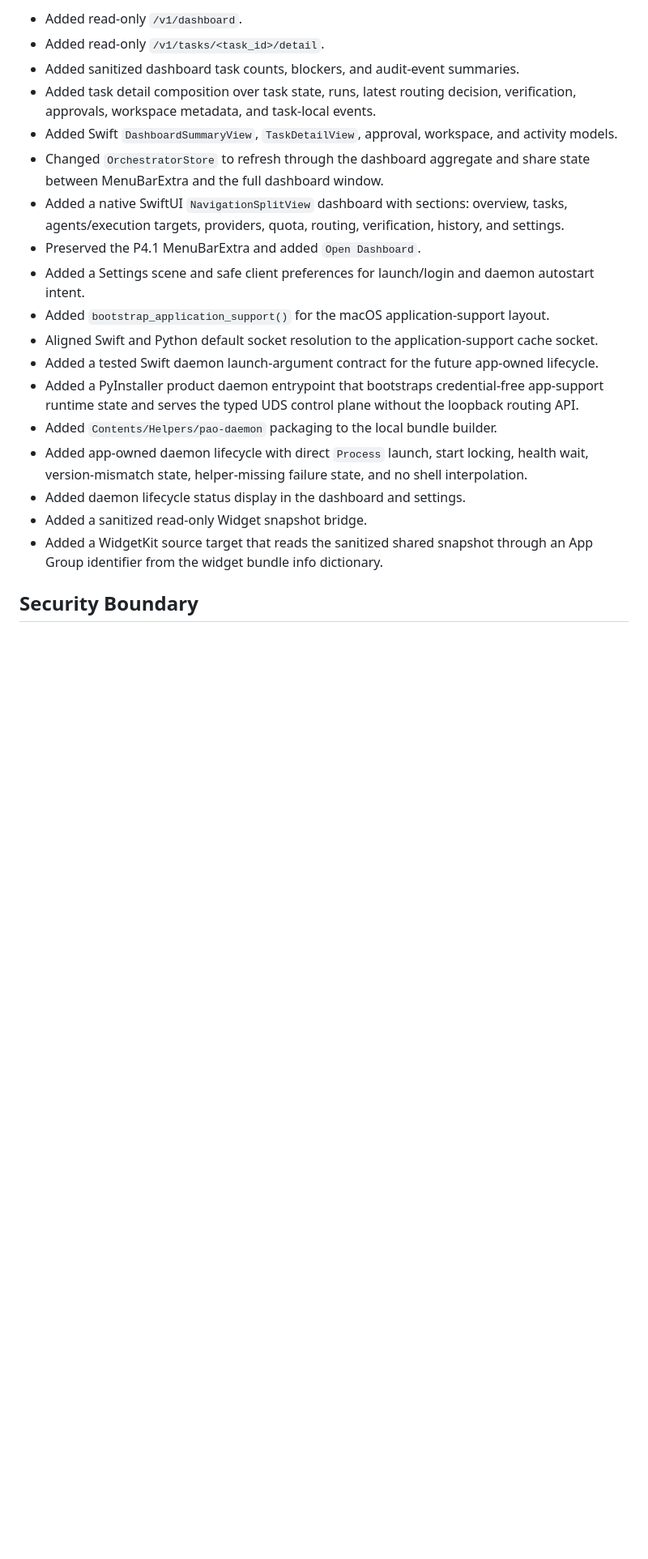
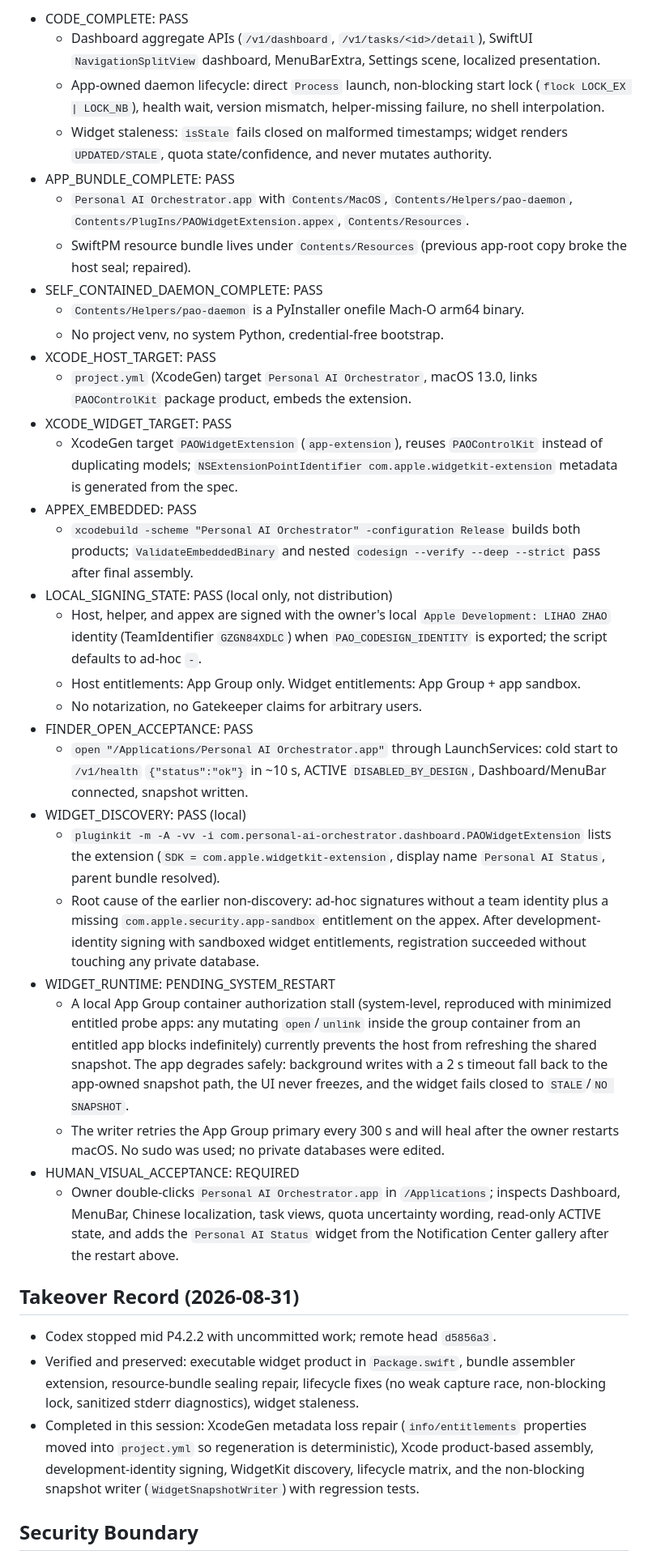
Before and after one commit to louisjia2008-ux/personal-ai-orchestrator, a Markdown page: docs/acceptance/P42_FULL_MACOS_DASHBOARD_WIDGETKIT_2026-08-31.md, the part around one of its changes. Shown at 81% size. Rendered like a GitHub page; blank space fills up the shorter version.

```diff
--- a/docs/acceptance/P42_FULL_MACOS_DASHBOARD_WIDGETKIT_2026-08-31.md
+++ b/docs/acceptance/P42_FULL_MACOS_DASHBOARD_WIDGETKIT_2026-08-31.md
@@ -18,29 +18,75 @@ Status: `P4_2_APP_DAEMON_WIDGET_SOURCE_ACCEPTED_APPEX_BLOCKED`
 
-- Added read-only `/v1/dashboard`.
-- Added read-only `/v1/tasks/<task_id>/detail`.
-- Added sanitized dashboard task counts, blockers, and audit-event summaries.
-- Added task detail composition over task state, runs, latest routing decision, verification,
-  approvals, workspace metadata, and task-local events.
-- Added Swift `DashboardSummaryView`, `TaskDetailView`, approval, workspace, and activity models.
-- Changed `OrchestratorStore` to refresh through the dashboard aggregate and share state between
-  MenuBarExtra and the full dashboard window.
-- Added a native SwiftUI `NavigationSplitView` dashboard with sections:
-  overview, tasks, agents/execution targets, providers, quota, routing, verification, history,
-  and settings.
-- Preserved the P4.1 MenuBarExtra and added `Open Dashboard`.
-- Added a Settings scene and safe client preferences for launch/login and daemon autostart intent.
-- Added `bootstrap_application_support()` for the macOS application-support layout.
-- Aligned Swift and Python default socket resolution to the application-support cache socket.
-- Added a tested Swift daemon launch-argument contract for the future app-owned lifecycle.
-- Added a PyInstaller product daemon entrypoint that bootstraps credential-free app-support
-  runtime state and serves the typed UDS control plane without the loopback routing API.
-- Added `Contents/Helpers/pao-daemon` packaging to the local bundle builder.
-- Added app-owned daemon lifecycle with direct `Process` launch, start locking, health wait,
-  version-mismatch state, helper-missing failure state, and no shell interpolation.
-- Added daemon lifecycle status display in the dashboard and settings.
-- Added a sanitized read-only Widget snapshot bridge.
-- Added a WidgetKit source target that reads the sanitized shared snapshot through an App Group
-  identifier from the widget bundle info dictionary.
+- CODE_COMPLETE: PASS
+  - Dashboard aggregate APIs (`/v1/dashboard`, `/v1/tasks/<id>/detail`), SwiftUI
+    `NavigationSplitView` dashboard, MenuBarExtra, Settings scene, localized presentation.
+  - App-owned daemon lifecycle: direct `Process` launch, non-blocking start lock
+    (`flock LOCK_EX | LOCK_NB`), health wait, version mismatch, helper-missing failure,
+    no shell interpolation.
+  - Widget staleness: `isStale` fails closed on malformed timestamps; widget renders
+    `UPDATED/STALE`, quota state/confidence, and never mutates authority.
+- APP_BUNDLE_COMPLETE: PASS
+  - `Personal AI Orchestrator.app` with `Contents/MacOS`, `Contents/Helpers/pao-daemon`,
+    `Contents/PlugIns/PAOWidgetExtension.appex`, `Contents/Resources`.
+  - SwiftPM resource bundle lives under `Contents/Resources` (previous app-root copy
+    broke the host seal; repaired).
+- SELF_CONTAINED_DAEMON_COMPLETE: PASS
+  - `Contents/Helpers/pao-daemon` is a PyInstaller onefile Mach-O arm64 binary.
+  - No project venv, no system Python, credential-free bootstrap.
+- XCODE_HOST_TARGET: PASS
+  - `project.yml` (XcodeGen) target `Personal AI Orchestrator`, macOS 13.0,
+    links `PAOControlKit` package product, embeds the extension.
+- XCODE_WIDGET_TARGET: PASS
+  - XcodeGen target `PAOWidgetExtension` (`app-extension`), reuses `PAOControlKit`
+    instead of duplicating models; `NSExtensionPointIdentifier
+    com.apple.widgetkit-extension` metadata is generated from the spec.
+- APPEX_EMBEDDED: PASS
+  - `xcodebuild -scheme "Personal AI Orchestrator" -configuration Release` builds both
+    products; `ValidateEmbeddedBinary` and nested `codesign --verify --deep --strict`
+    pass after final assembly.
+- LOCAL_SIGNING_STATE: PASS (local only, not distribution)
+  - Host, helper, and appex are signed with the owner's local
+    `Apple Development: LIHAO ZHAO` identity (TeamIdentifier `GZGN84XDLC`) when
+    `PAO_CODESIGN_IDENTITY` is exported; the script defaults to ad-hoc `-`.
+  - Host entitlements: App Group only. Widget entitlements: App Group + app sandbox.
+  - No notarization, no Gatekeeper claims for arbitrary users.
+- FINDER_OPEN_ACCEPTANCE: PASS
+  - `open "/Applications/Personal AI Orchestrator.app"` through LaunchServices:
+    cold start to `/v1/health` `{"status":"ok"}` in ~10 s, ACTIVE
+    `DISABLED_BY_DESIGN`, Dashboard/MenuBar connected, snapshot written.
+- WIDGET_DISCOVERY: PASS (local)
+  - `pluginkit -m -A -vv -i com.personal-ai-orchestrator.dashboard.PAOWidgetExtension`
+    lists the extension (`SDK = com.apple.widgetkit-extension`, display name
+    `Personal AI Status`, parent bundle resolved).
+  - Root cause of the earlier non-discovery: ad-hoc signatures without a team identity
+    plus a missing `com.apple.security.app-sandbox` entitlement on the appex. After
+    development-identity signing with sandboxed widget entitlements, registration
+    succeeded without touching any private database.
+- WIDGET_RUNTIME: PENDING_SYSTEM_RESTART
+  - A local App Group container authorization stall (system-level, reproduced with
+    minimized entitled probe apps: any mutating `open`/`unlink` inside the group
+    container from an entitled app blocks indefinitely) currently prevents the host
+    from refreshing the shared snapshot. The app degrades safely: background writes
+    with a 2 s timeout fall back to the app-owned snapshot path, the UI never
+    freezes, and the widget fails closed to `STALE`/`NO SNAPSHOT`.
+  - The writer retries the App Group primary every 300 s and will heal after the
+    owner restarts macOS. No sudo was used; no private databases were edited.
+- HUMAN_VISUAL_ACCEPTANCE: REQUIRED
+  - Owner double-clicks `Personal AI Orchestrator.app` in `/Applications`; inspects
+    Dashboard, MenuBar, Chinese localization, task views, quota uncertainty wording,
+    read-only ACTIVE state, and adds the `Personal AI Status` widget from the
+    Notification Center gallery after the restart above.
+
+## Takeover Record (2026-08-31)
+
+- Codex stopped mid P4.2.2 with uncommitted work; remote head `d5856a3`.
+- Verified and preserved: executable widget product in `Package.swift`, bundle
+  assembler extension, resource-bundle sealing repair, lifecycle fixes (no weak
+  capture race, non-blocking lock, sanitized stderr diagnostics), widget staleness.
+- Completed in this session: XcodeGen metadata loss repair (`info/entitlements`
+  properties moved into `project.yml` so regeneration is deterministic), Xcode
+  product-based assembly, development-identity signing, WidgetKit discovery,
+  lifecycle matrix, and the non-blocking snapshot writer (`WidgetSnapshotWriter`)
+  with regression tests.
 
 ## Security Boundary
 
```
Also changed, not shown: other parts of docs/acceptance/P42_FULL_MACOS_DASHBOARD_WIDGETKIT_2026-08-31.md (+48 -48 lines).
